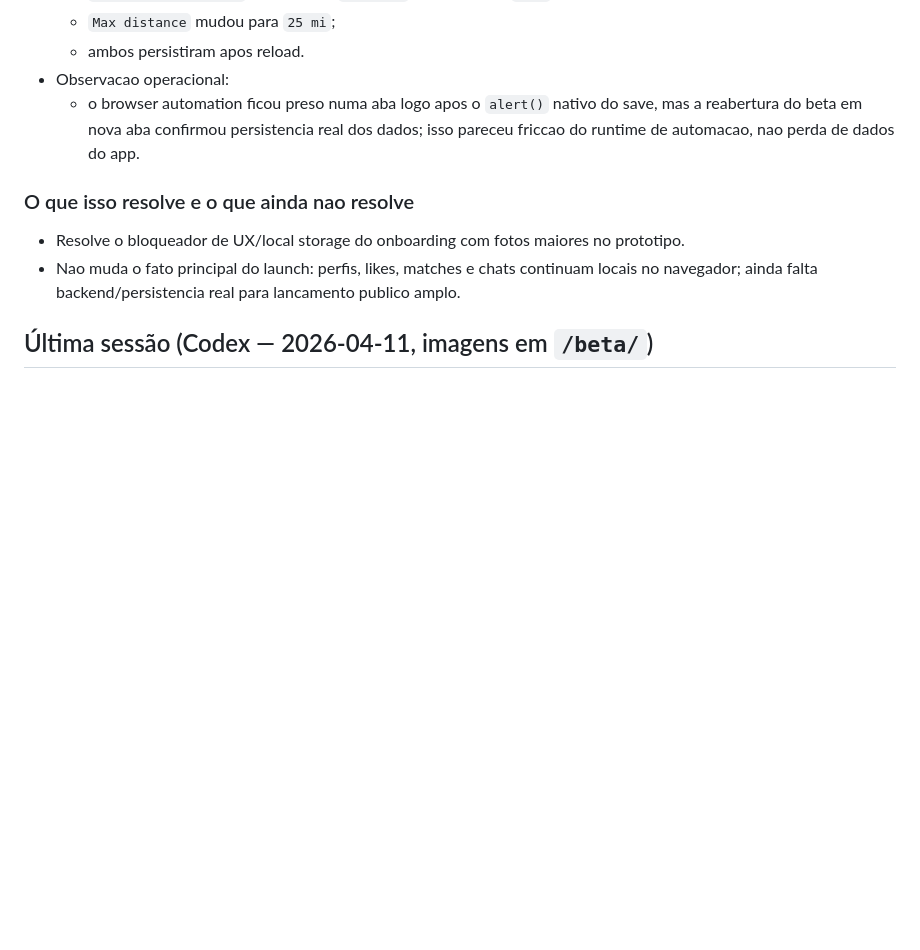
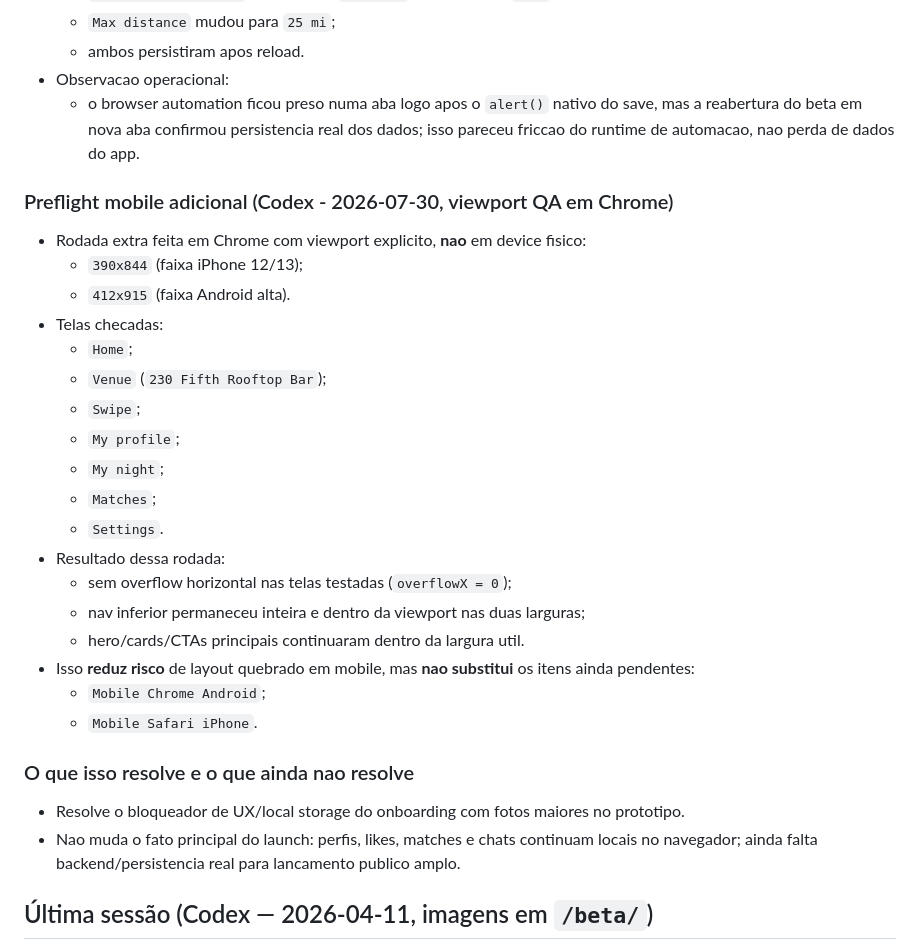
Before and after one commit to aloisioscjr/link2nite, a Markdown page: CODEX-HANDOFF.md, the part around the change. GitHub-like rendering; blank space fills up the shorter version.

Commit message:
Docs-mobile-viewport-preflight

```diff
--- a/CODEX-HANDOFF.md
+++ b/CODEX-HANDOFF.md
@@ -131,6 +131,26 @@ Correcao publicada no commit `6f60006` e validada no beta live:
 - Observacao operacional:
   - o browser automation ficou preso numa aba logo apos o `alert()` nativo do save, mas a reabertura do beta em nova aba confirmou persistencia real dos dados; isso pareceu friccao do runtime de automacao, nao perda de dados do app.
 
+### Preflight mobile adicional (Codex - 2026-07-30, viewport QA em Chrome)
+- Rodada extra feita em Chrome com viewport explicito, **nao** em device fisico:
+  - `390x844` (faixa iPhone 12/13);
+  - `412x915` (faixa Android alta).
+- Telas checadas:
+  - `Home`;
+  - `Venue` (`230 Fifth Rooftop Bar`);
+  - `Swipe`;
+  - `My profile`;
+  - `My night`;
+  - `Matches`;
+  - `Settings`.
+- Resultado dessa rodada:
+  - sem overflow horizontal nas telas testadas (`overflowX = 0`);
+  - nav inferior permaneceu inteira e dentro da viewport nas duas larguras;
+  - hero/cards/CTAs principais continuaram dentro da largura util.
+- Isso **reduz risco** de layout quebrado em mobile, mas **nao substitui** os itens ainda pendentes:
+  - `Mobile Chrome Android`;
+  - `Mobile Safari iPhone`.
+
 ### O que isso resolve e o que ainda nao resolve
 - Resolve o bloqueador de UX/local storage do onboarding com fotos maiores no prototipo.
 - Nao muda o fato principal do launch: perfis, likes, matches e chats continuam locais no navegador; ainda falta backend/persistencia real para lancamento publico amplo.
```
Also changed, not shown: PUBLIC-LAUNCH-CHECKLIST.md (+1 -0 lines).
